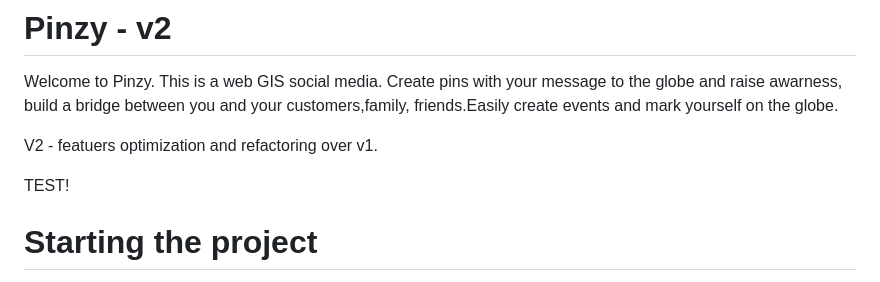
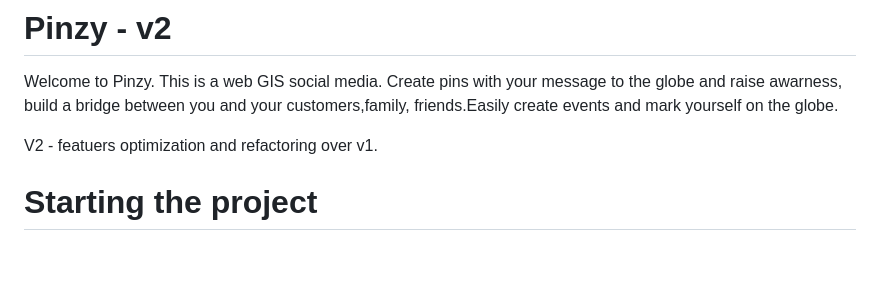
Before and after one commit to NafiurSiddiqui/pinzy_docker, a Markdown page: README.md, the part around the change. Drawn GitHub-style; blank space fills up the shorter version.

```diff
--- a/README.md
+++ b/README.md
@@ -3,8 +3,6 @@
 Welcome to Pinzy. This is a web GIS social media. Create pins with your message to the globe and raise awarness, build a bridge between you and your customers,family, friends.Easily create events and mark yourself on the globe.
 
 V2 - featuers optimization and refactoring over v1.
-
-TEST!
 
 # Starting the project
 
```
